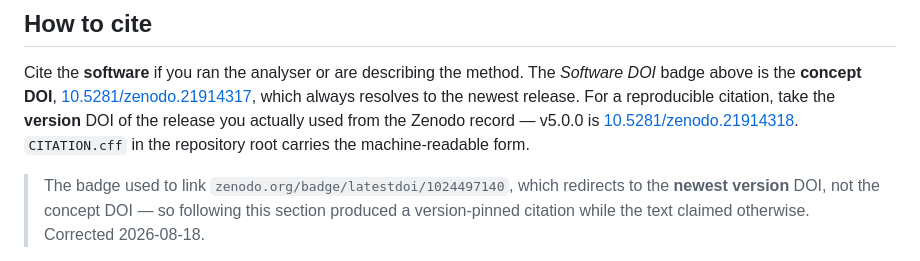
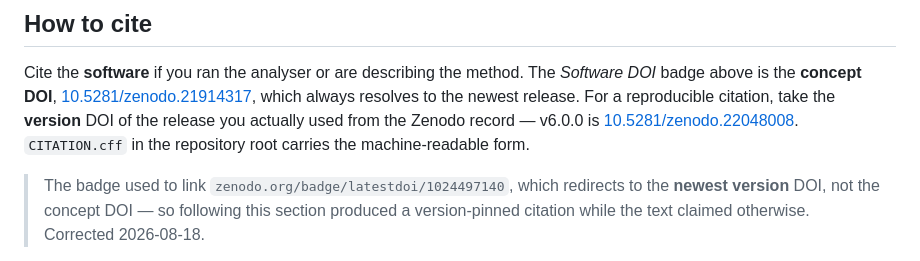
Before and after one commit to marvinm2/molAOP-analyser, a Markdown page: README.md, the part around the change. Rendered like a GitHub page.

Commit message:
Point the reproducible-citation example at 6.0.0
The version DOI cannot be written before the release is published, so this is the
backfill half of the release. It matters more than usual this time: 5.0.0 and
6.0.0 do not report the same numbers for the same upload, so a citation that
resolves to the wrong one misidentifies the software that produced the results.

```diff
--- a/README.md
+++ b/README.md
@@ -378,8 +378,8 @@ The application reads configuration from `config.py`. Key settings:
 Cite the **software** if you ran the analyser or are describing the method. The *Software
 DOI* badge above is the **concept DOI**, [10.5281/zenodo.21914317](https://doi.org/10.5281/zenodo.21914317),
 which always resolves to the newest release. For a reproducible citation, take the **version**
-DOI of the release you actually used from the Zenodo record — v5.0.0 is
-[10.5281/zenodo.21914318](https://doi.org/10.5281/zenodo.21914318). `CITATION.cff` in the
+DOI of the release you actually used from the Zenodo record — v6.0.0 is
+[10.5281/zenodo.22048008](https://doi.org/10.5281/zenodo.22048008). `CITATION.cff` in the
 repository root carries the machine-readable form.
 
 > The badge used to link `zenodo.org/badge/latestdoi/1024497140`, which redirects to the
```
